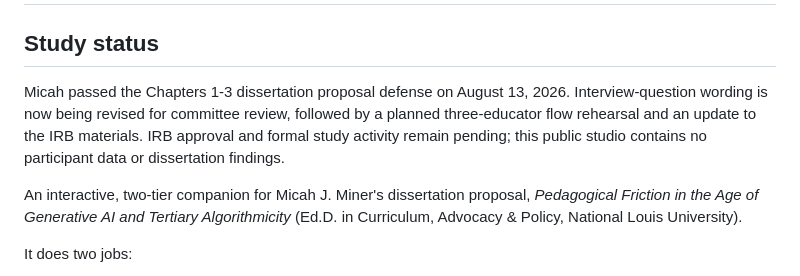
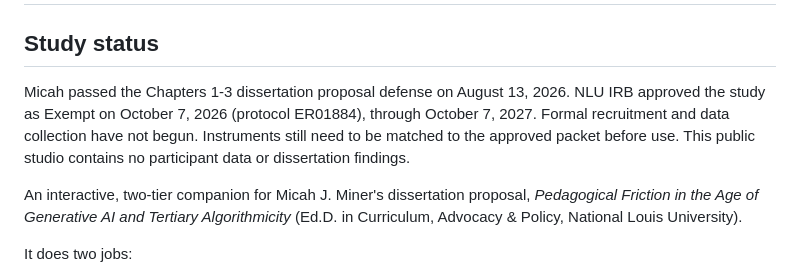
Before and after one commit to minerclass/dissertation-proposal-studio, a Markdown page: README.md, the part around the change. GitHub-like rendering.

Commit message:
Record the October 7 exempt IRB approval in the studio status.
Formal recruitment and data collection have not begun.

Co-authored-by: Cursor <cursoragent@cursor.com>

```diff
--- a/README.md
+++ b/README.md
@@ -2,10 +2,10 @@
 
 ## Study status
 
-Micah passed the Chapters 1-3 dissertation proposal defense on August 13, 2026. Interview-question
-wording is now being revised for committee review, followed by a planned three-educator flow
-rehearsal and an update to the IRB materials. IRB approval and formal study activity remain pending;
-this public studio contains no participant data or dissertation findings.
+Micah passed the Chapters 1-3 dissertation proposal defense on August 13, 2026. NLU IRB approved
+the study as Exempt on October 7, 2026 (protocol ER01884), through October 7, 2027. Formal
+recruitment and data collection have not begun. Instruments still need to be matched to the
+approved packet before use. This public studio contains no participant data or dissertation findings.
 
 An interactive, two-tier companion for Micah J. Miner's dissertation proposal,
 *Pedagogical Friction in the Age of Generative AI and Tertiary Algorithmicity*
```
